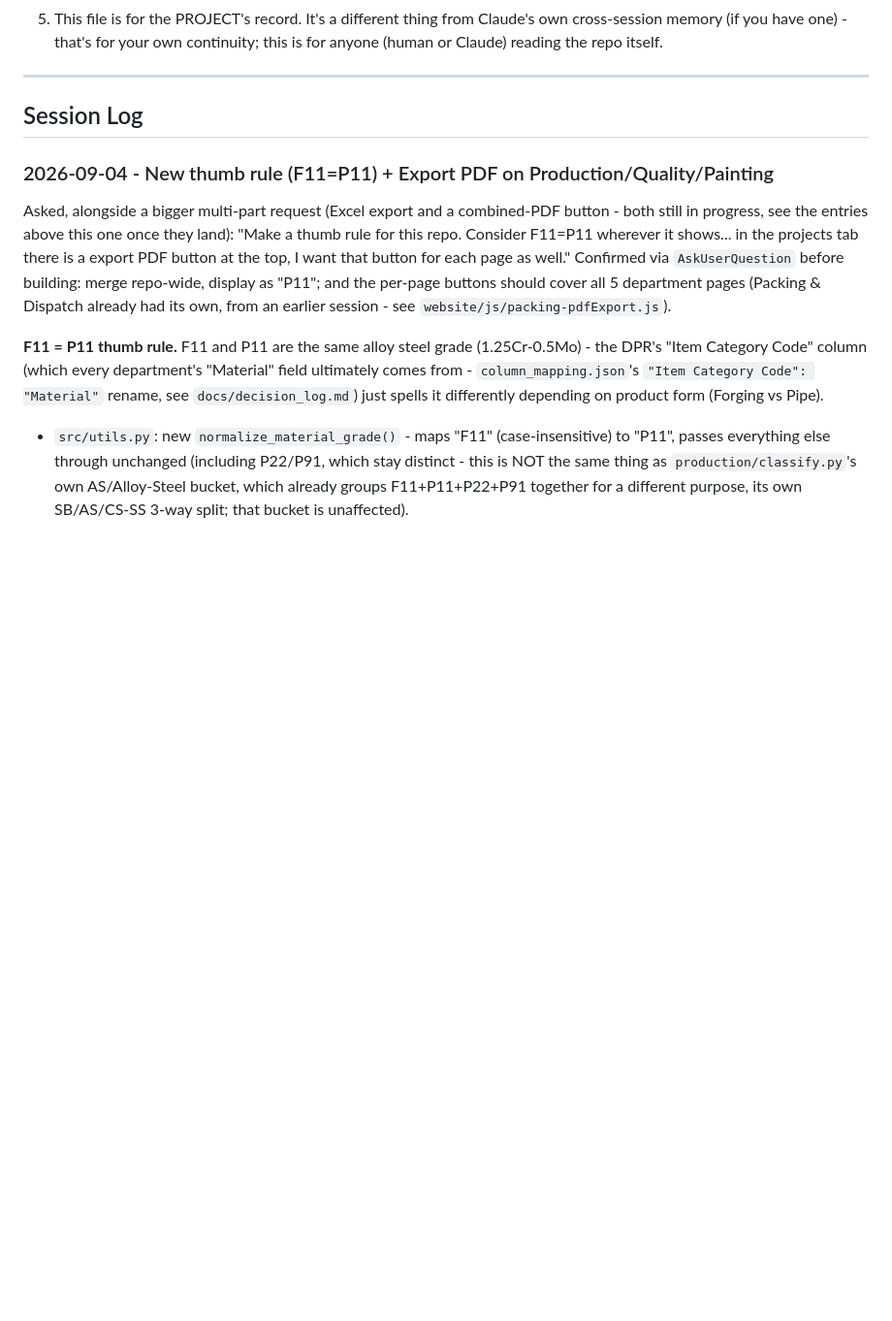
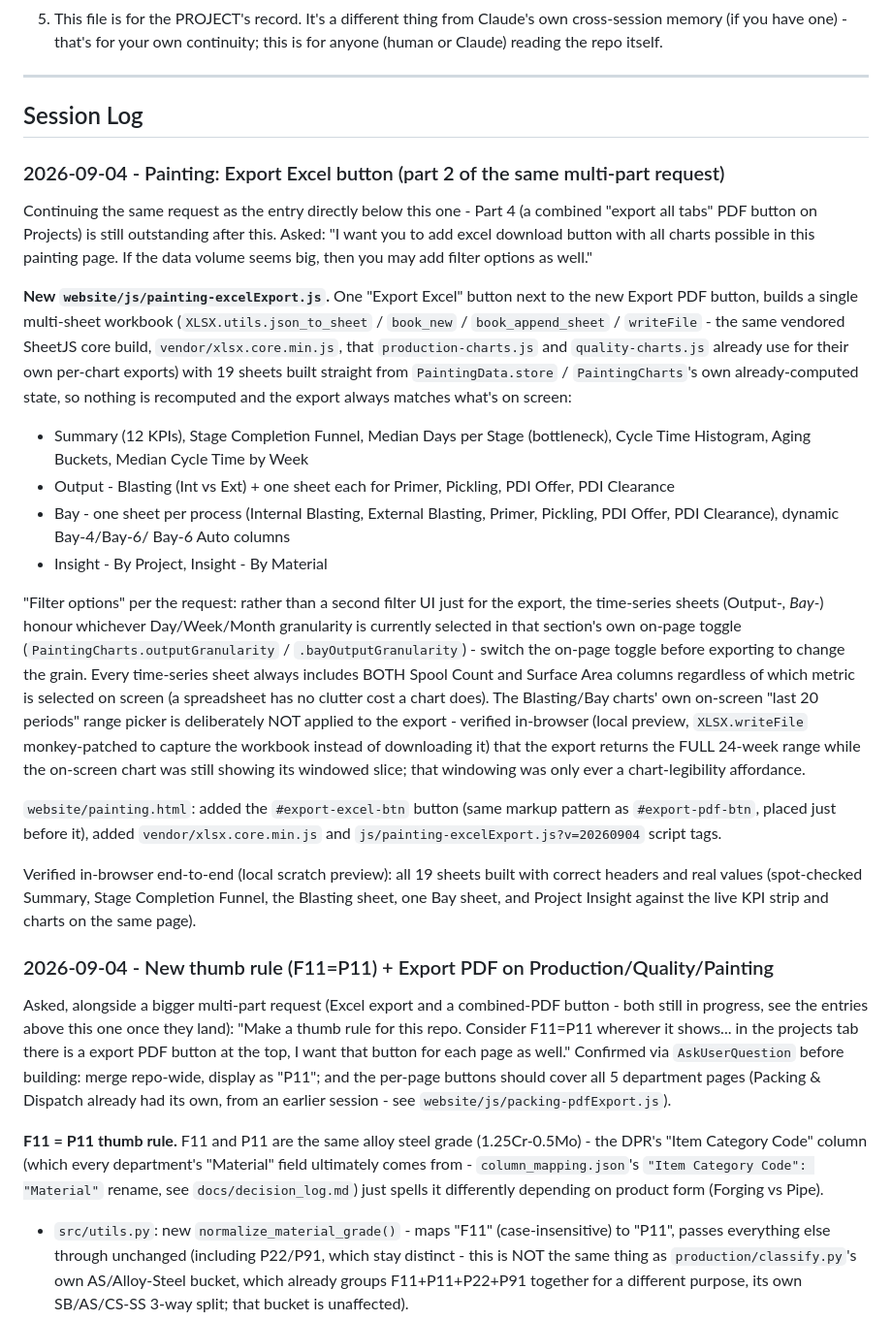
Before and after one commit to rohitkr99-dev/live-spool-status, a Markdown page: CHANGELOG.md, the part around the change. Shown at 97% size. GitHub-like rendering; blank space fills up the shorter version.

Commit message:
Document Painting Export Excel button in CHANGELOG

```diff
--- a/CHANGELOG.md
+++ b/CHANGELOG.md
@@ -38,6 +38,60 @@ memory of past sessions, start here:
 ---
 
 ## Session Log
+
+### 2026-09-04 - Painting: Export Excel button (part 2 of the same multi-part request)
+
+Continuing the same request as the entry directly below this one -
+Part 4 (a combined "export all tabs" PDF button on Projects) is still
+outstanding after this. Asked: "I want you to add excel download
+button with all charts possible in this painting page. If the data
+volume seems big, then you may add filter options as well."
+
+**New `website/js/painting-excelExport.js`.** One "Export Excel"
+button next to the new Export PDF button, builds a single multi-sheet
+workbook (`XLSX.utils.json_to_sheet` / `book_new` / `book_append_sheet`
+/ `writeFile` - the same vendored SheetJS core build,
+`vendor/xlsx.core.min.js`, that `production-charts.js` and
+`quality-charts.js` already use for their own per-chart exports) with
+19 sheets built straight from `PaintingData.store` /
+`PaintingCharts`'s own already-computed state, so nothing is
+recomputed and the export always matches what's on screen:
+- Summary (12 KPIs), Stage Completion Funnel, Median Days per Stage
+  (bottleneck), Cycle Time Histogram, Aging Buckets, Median Cycle Time
+  by Week
+- Output - Blasting (Int vs Ext) + one sheet each for Primer,
+  Pickling, PDI Offer, PDI Clearance
+- Bay - one sheet per process (Internal Blasting, External Blasting,
+  Primer, Pickling, PDI Offer, PDI Clearance), dynamic Bay-4/Bay-6/
+  Bay-6 Auto columns
+- Insight - By Project, Insight - By Material
+
+"Filter options" per the request: rather than a second filter UI just
+for the export, the time-series sheets (Output-*, Bay-*) honour
+whichever Day/Week/Month granularity is currently selected in that
+section's own on-page toggle (`PaintingCharts.outputGranularity` /
+`.bayOutputGranularity`) - switch the on-page toggle before exporting
+to change the grain. Every time-series sheet always includes BOTH
+Spool Count and Surface Area columns regardless of which metric is
+selected on screen (a spreadsheet has no clutter cost a chart does).
+The Blasting/Bay charts' own on-screen "last 20 periods" range picker
+is deliberately NOT applied to the export - verified in-browser
+(local preview, `XLSX.writeFile` monkey-patched to capture the
+workbook instead of downloading it) that the export returns the FULL
+24-week range while the on-screen chart was still showing its
+windowed slice; that windowing was only ever a chart-legibility
+affordance.
+
+`website/painting.html`: added the `#export-excel-btn` button (same
+markup pattern as `#export-pdf-btn`, placed just before it), added
+`vendor/xlsx.core.min.js` and `js/painting-excelExport.js?v=20260904`
+script tags.
+
+Verified in-browser end-to-end (local scratch preview): all 19 sheets
+built with correct headers and real values (spot-checked Summary,
+Stage Completion Funnel, the Blasting sheet, one Bay sheet, and
+Project Insight against the live KPI strip and charts on the same
+page).
 
 ### 2026-09-04 - New thumb rule (F11=P11) + Export PDF on Production/Quality/Painting
 
```
